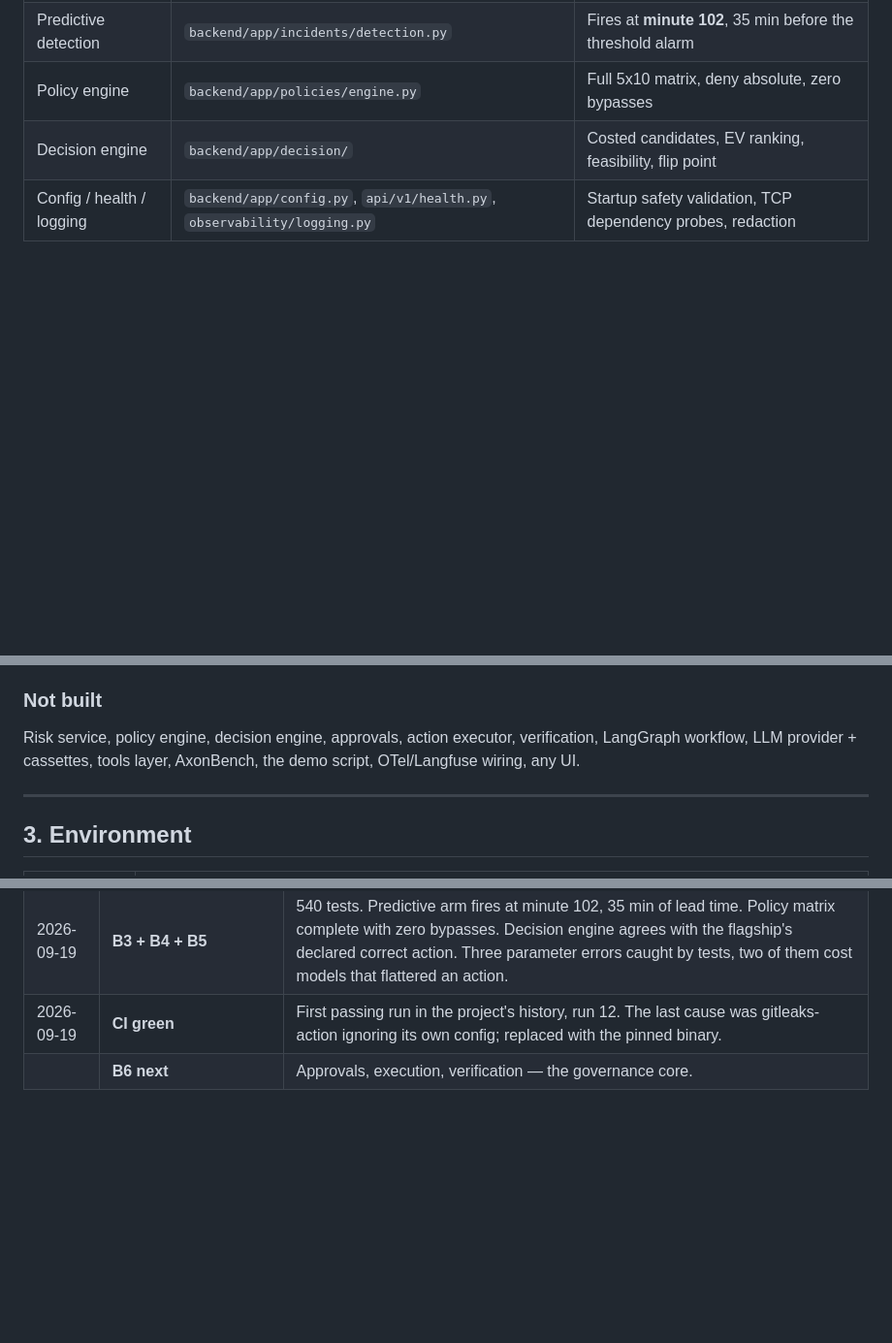
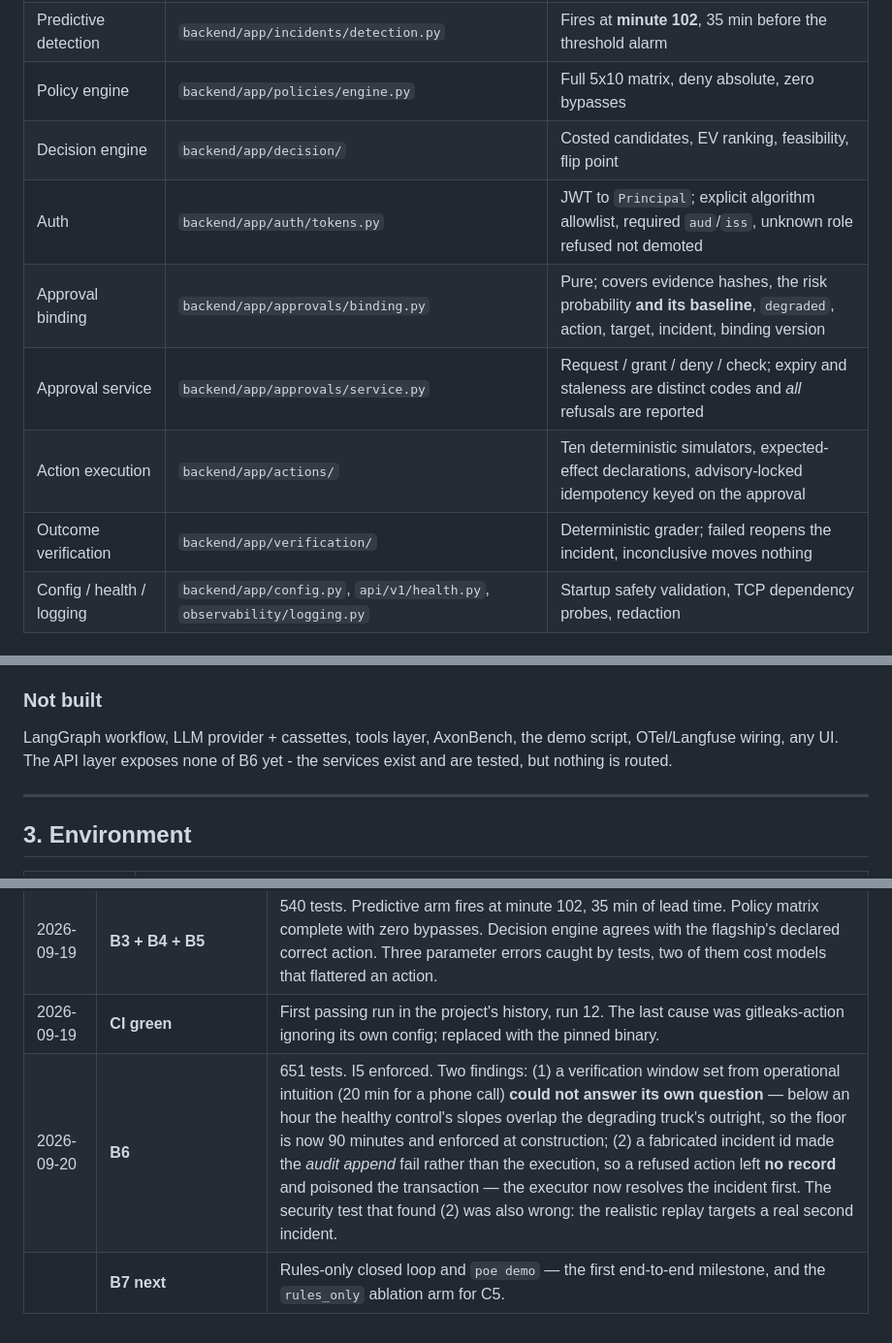
Before and after one commit to dilipna/axon-fde, a Markdown page: CONTINUE.md, 3 parts joined by grey strips. Shown at 97% size. Drawn GitHub-style; blank space fills up the shorter version.

```diff
--- a/CONTINUE.md
+++ b/CONTINUE.md
@@ -158,6 +158,11 @@ Repository: `C:\dev\axonfde` (deliberately **not** in OneDrive — sync corrupts
 | Predictive detection | `backend/app/incidents/detection.py` | Fires at **minute 102**, 35 min before the threshold alarm |
 | Policy engine | `backend/app/policies/engine.py` | Full 5x10 matrix, deny absolute, zero bypasses |
 | Decision engine | `backend/app/decision/` | Costed candidates, EV ranking, feasibility, flip point |
+| Auth | `backend/app/auth/tokens.py` | JWT to `Principal`; explicit algorithm allowlist, required `aud`/`iss`, unknown role refused not demoted |
+| Approval binding | `backend/app/approvals/binding.py` | Pure; covers evidence hashes, the risk probability **and its baseline**, `degraded`, action, target, incident, binding version |
+| Approval service | `backend/app/approvals/service.py` | Request / grant / deny / check; expiry and staleness are distinct codes and *all* refusals are reported |
+| Action execution | `backend/app/actions/` | Ten deterministic simulators, expected-effect declarations, advisory-locked idempotency keyed on the approval |
+| Outcome verification | `backend/app/verification/` | Deterministic grader; failed reopens the incident, inconclusive moves nothing |
 | Config / health / logging | `backend/app/config.py`, `api/v1/health.py`, `observability/logging.py` | Startup safety validation, TCP dependency probes, redaction |
 
 ### Scenario pack (`data/scenarios/pack_v1`)
@@ -185,9 +190,9 @@ superuser, because an assertion about grants is worthless without it.
 
 ### Not built
 
-Risk service, policy engine, decision engine, approvals, action executor,
-verification, LangGraph workflow, LLM provider + cassettes, tools layer,
-AxonBench, the demo script, OTel/Langfuse wiring, any UI.
+LangGraph workflow, LLM provider + cassettes, tools layer, AxonBench, the
+demo script, OTel/Langfuse wiring, any UI. The API layer exposes none of B6
+yet - the services exist and are tested, but nothing is routed.
 
 ---
 
@@ -416,4 +399,5 @@ something happening in the world.
 | 2026-09-19 | **CI repair** | CI had never passed — 8 red runs from commit 1. Four unrelated causes: a config test that could only pass locally, unconfigured gitleaks, an ODBC install pinned to Ubuntu 22.04 on a 24.04 runner, and an empty agent suite making pytest exit 5. |
 | 2026-09-19 | **B3 + B4 + B5** | 540 tests. Predictive arm fires at minute 102, 35 min of lead time. Policy matrix complete with zero bypasses. Decision engine agrees with the flagship's declared correct action. Three parameter errors caught by tests, two of them cost models that flattered an action. |
 | 2026-09-19 | **CI green** | First passing run in the project's history, run 12. The last cause was gitleaks-action ignoring its own config; replaced with the pinned binary. |
-| | **B6 next** | Approvals, execution, verification — the governance core. |
+| 2026-09-20 | **B6** | 651 tests. I5 enforced. Two findings: (1) a verification window set from operational intuition (20 min for a phone call) **could not answer its own question** — below an hour the healthy control's slopes overlap the degrading truck's outright, so the floor is now 90 minutes and enforced at construction; (2) a fabricated incident id made the *audit append* fail rather than the execution, so a refused action left **no record** and poisoned the transaction — the executor now resolves the incident first. The security test that found (2) was also wrong: the realistic replay targets a real second incident. |
+| | **B7 next** | Rules-only closed loop and `poe demo` — the first end-to-end milestone, and the `rules_only` ablation arm for C5. |
```
Also changed, not shown: other parts of CONTINUE.md (+33 -55 lines).
